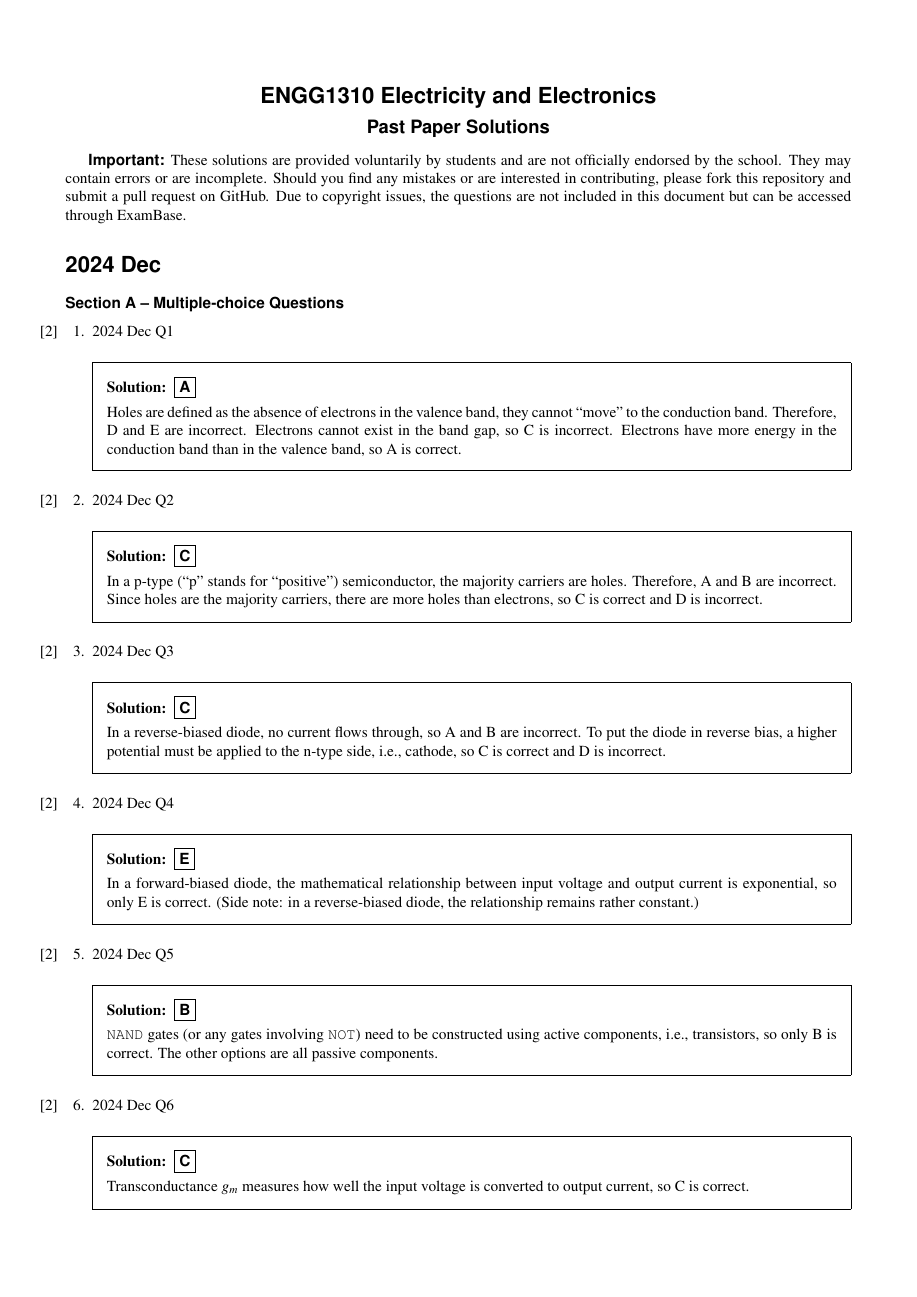
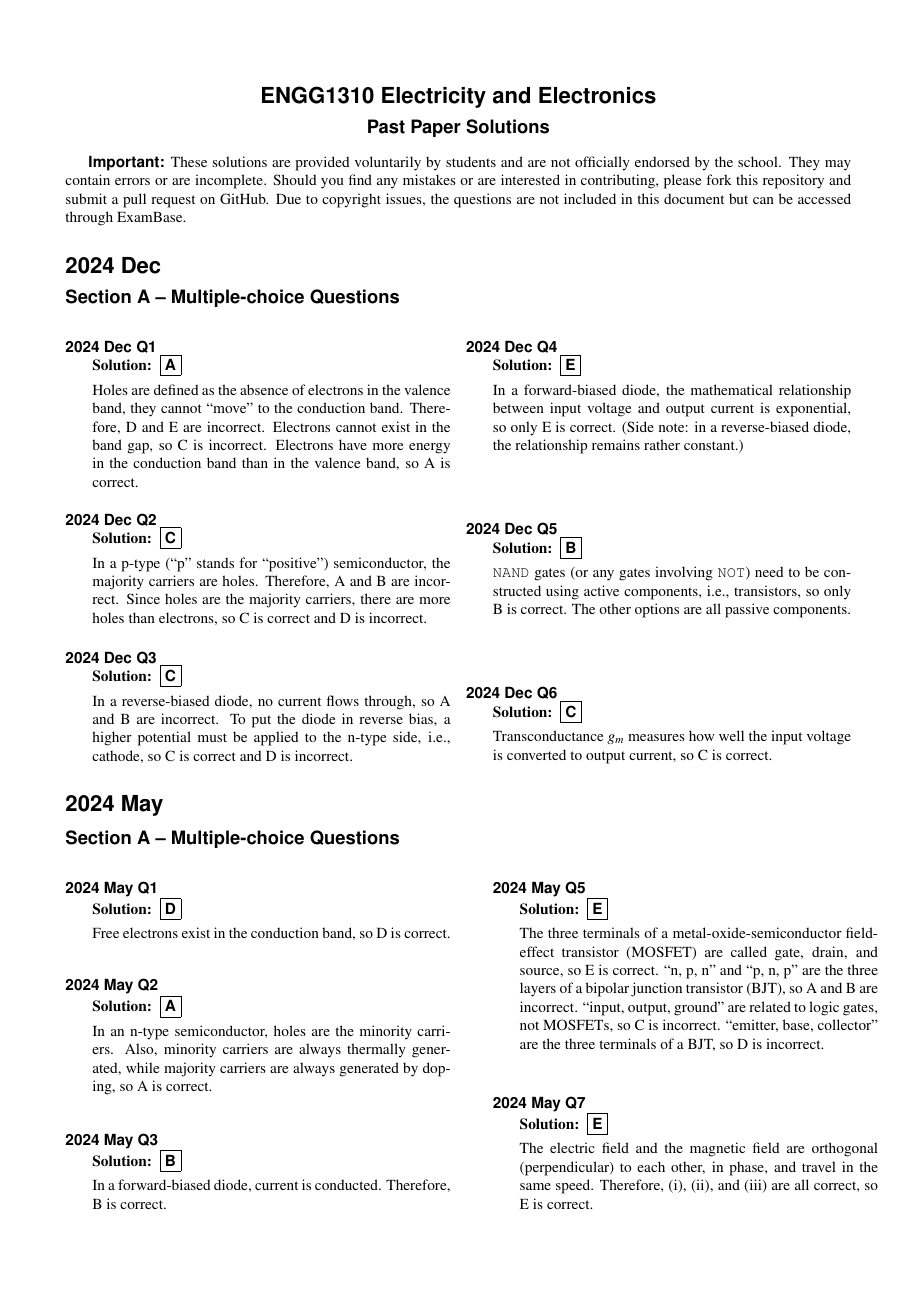
Before and after one commit to ShingZhanho/HKU-Notes, a LaTeX problem sheet (src/ENGG1310-Past-Paper-Solutions/ENGG1310-Past-Paper-Solutions.tex, which reads src/ENGG1310-Past-Paper-Solutions/packages.tex, src/ENGG1310-Past-Paper-Solutions/preambles.tex, src/ENGG1310-Past-Paper-Solutions/solutions/2024-dec.tex): page 1 of 2 before the commit and page 1 of 3 after it. Compiled offline with pdfLaTeX.

Commit message:
refactor: changed formats
- Unframed solutions
- 2 cols

```diff
--- a/src/ENGG1310-Past-Paper-Solutions/packages.tex
+++ b/src/ENGG1310-Past-Paper-Solutions/packages.tex
@@ -10,5 +10,6 @@
     a4paper,
 ]{geometry}
 \usepackage{mathptmx}
+\usepackage{multicol}
 \usepackage{times}
 \usepackage[explicit]{titlesec}
--- a/src/ENGG1310-Past-Paper-Solutions/preambles.tex
+++ b/src/ENGG1310-Past-Paper-Solutions/preambles.tex
@@ -16,14 +16,14 @@
 	[]
 
 \titleformat{\subsection}
-	{\sffamily\bfseries}
+	{\sffamily\bfseries\large}
 	{\thesubsection}
 	{0em}
 	{{\parbox{\dimexpr\linewidth-2\fboxsep\relax}{#1}}}
 	[]
 
 \titleformat{name=\subsection,numberless}
-    {\sffamily\bfseries}
+    {\sffamily\bfseries\large}
     {}
     {0em}
     {{\parbox{\dimexpr\linewidth-2\fboxsep\relax}{#1}}}
@@ -36,11 +36,15 @@
 	{#1}
 	[]
 
+\makeatletter
+\titlespacing*{\section}{0pc}{3ex \@plus4pt \@minus3pt}{5pt}
+\makeatother
+
 % =============================================================
 % Exam package
 % =============================================================
 \bracketedpoints
 \pointname{\%}
-\pointsinmargin
-
+\unframedsolutions
+\qformat{\bfseries\sffamily \thequestiontitle \newline}
 \newcommand{\mcqAns}[1]{\fbox{\bfseries\sffamily #1}}
--- a/src/ENGG1310-Past-Paper-Solutions/solutions/2024-dec.tex
+++ b/src/ENGG1310-Past-Paper-Solutions/solutions/2024-dec.tex
@@ -13,7 +15,7 @@
     Electrons have more energy in the conduction band than in the valence band, so A is correct.
 \end{solution}
 
-\question[2] 2024 Dec Q2
+\titledquestion{2024 Dec Q2}
 \begin{solution}
     \mcqAns{C}
 
@@ -22,7 +24,7 @@
     Since holes are the majority carriers, there are more holes than electrons, so C is correct and D is incorrect.
 \end{solution}
 
-\question[2] 2024 Dec Q3
+\titledquestion{2024 Dec Q3}
 \begin{solution}
     \mcqAns{C}
 
@@ -30,7 +32,7 @@
     To put the diode in reverse bias, a higher potential must be applied to the n-type side, i.e., cathode, so C is correct and D is incorrect.
 \end{solution}
 
-\question[2] 2024 Dec Q4
+\titledquestion{2024 Dec Q4}
 \begin{solution}
     \mcqAns{E}
 
@@ -38,7 +40,7 @@
     (Side note: in a reverse-biased diode, the relationship remains rather constant.)
 \end{solution}
 
-\question[2] 2024 Dec Q5
+\titledquestion{2024 Dec Q5}
 \begin{solution}
     \mcqAns{B}
 
@@ -46,7 +48,7 @@
     The other options are all passive components.
 \end{solution}
 
-\question[2] 2024 Dec Q6
+\titledquestion{2024 Dec Q6}
 \begin{solution}
     \mcqAns{C}
 
--- a/src/ENGG1310-Past-Paper-Solutions/solutions/2024-may.tex
+++ b/src/ENGG1310-Past-Paper-Solutions/solutions/2024-may.tex
@@ -1,16 +1,18 @@
 \section*{2024 May}
+
 \subsection*{Section A -- Multiple-choice Questions}
+\begin{multicols}{2}
 
 \begin{questions}
 
-\question[2] 2024 May Q1
+\titledquestion{2024 May Q1}
 \begin{solution}
     \mcqAns{D}
 
     Free electrons exist in the conduction band, so D is correct.
 \end{solution}
 
-\question[2] 2024 May Q2
+\titledquestion{2024 May Q2}
 \begin{solution}
     \mcqAns{A}
 
@@ -18,7 +20,7 @@
     Also, minority carriers are always thermally generated, while majority carriers are always generated by doping, so A is correct.
 \end{solution}
 
-\question[2] 2024 May Q3
+\titledquestion{2024 May Q3}
 \begin{solution}
     \mcqAns{B}
 
@@ -26,7 +28,7 @@
     Therefore, B is correct.
 \end{solution}
 
-\question[2] 2024 May Q5
+\titledquestion{2024 May Q5}
 \begin{solution}
     \mcqAns{E}
 
@@ -36,7 +38,7 @@
     ``emitter, base, collector'' are the three terminals of a BJT, so D is incorrect.
 \end{solution}
 
-\question[2] 2024 May Q7
+\titledquestion{2024 May Q7}
 \begin{solution}
     \mcqAns{E}
 
```
Also changed, not shown: src/ENGG1310-Past-Paper-Solutions/solutions/2024-dec.tex (5 more changed lines), src/ENGG1310-Past-Paper-Solutions/solutions/2024-may.tex (5 more changed lines).
